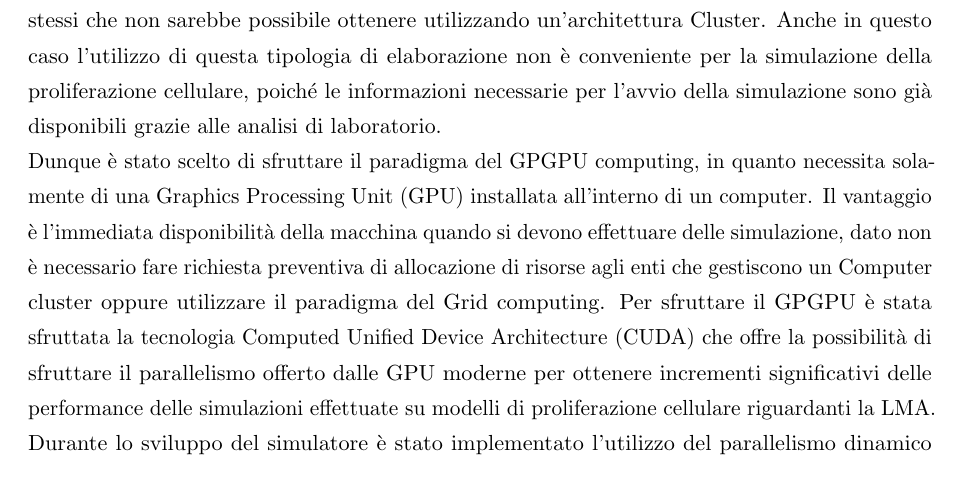
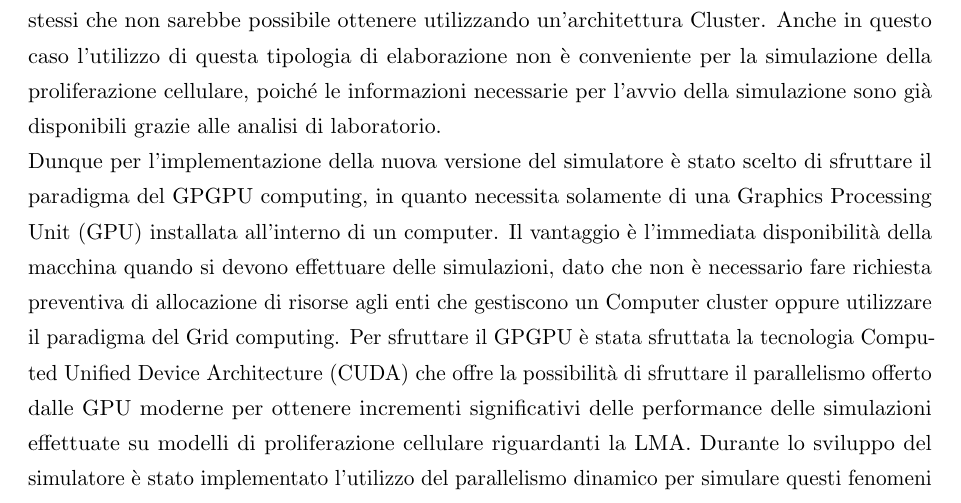
Before and after one commit to ericniso/bachelor-thesis, a LaTeX thesis (main.tex, which reads Chapters/Introduzione.tex): part of page 4 of 27, cut so that both start at the same text. The pictures show the PDF file main.pdf that the author committed with the source.

Commit message:
Fix errors

```diff
--- a/Chapters/Introduzione.tex
+++ b/Chapters/Introduzione.tex
@@ -72,10 +72,11 @@ simulazione della proliferazione cellulare, poiché le informazioni necessarie
 per l'avvio della simulazione sono già disponibili grazie alle analisi di
 laboratorio.
 \\
-Dunque è stato scelto di sfruttare il paradigma del GPGPU computing, in quanto
+Dunque per l'implementazione della nuova versione del simulatore è stato scelto
+di sfruttare il paradigma del GPGPU computing, in quanto
 necessita solamente di una Graphics Processing Unit (GPU) installata
 all'interno di un computer. Il vantaggio è l'immediata disponibilità della
-macchina quando si devono effettuare delle simulazione, dato non è
+macchina quando si devono effettuare delle simulazioni, dato che non è
 necessario fare richiesta preventiva di allocazione di risorse agli enti che
 gestiscono un Computer cluster oppure utilizzare il paradigma del Grid
 computing.
```
Also changed, not shown: main.pdf.
